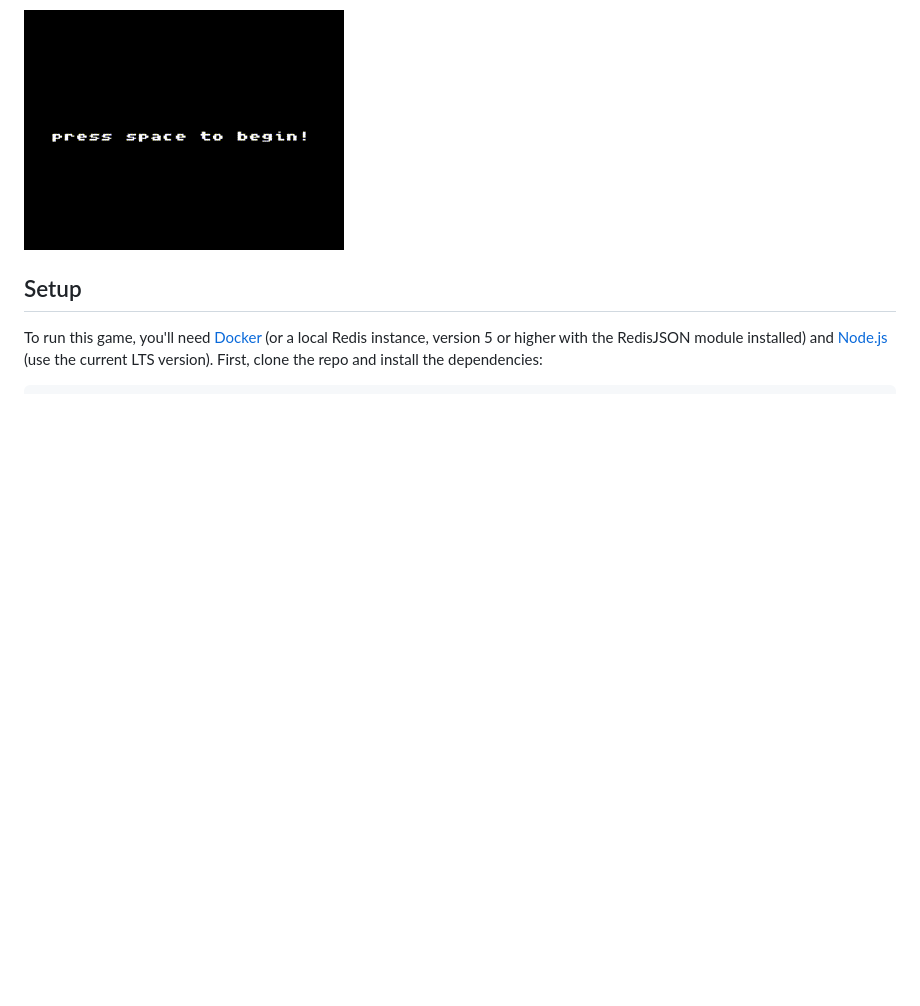
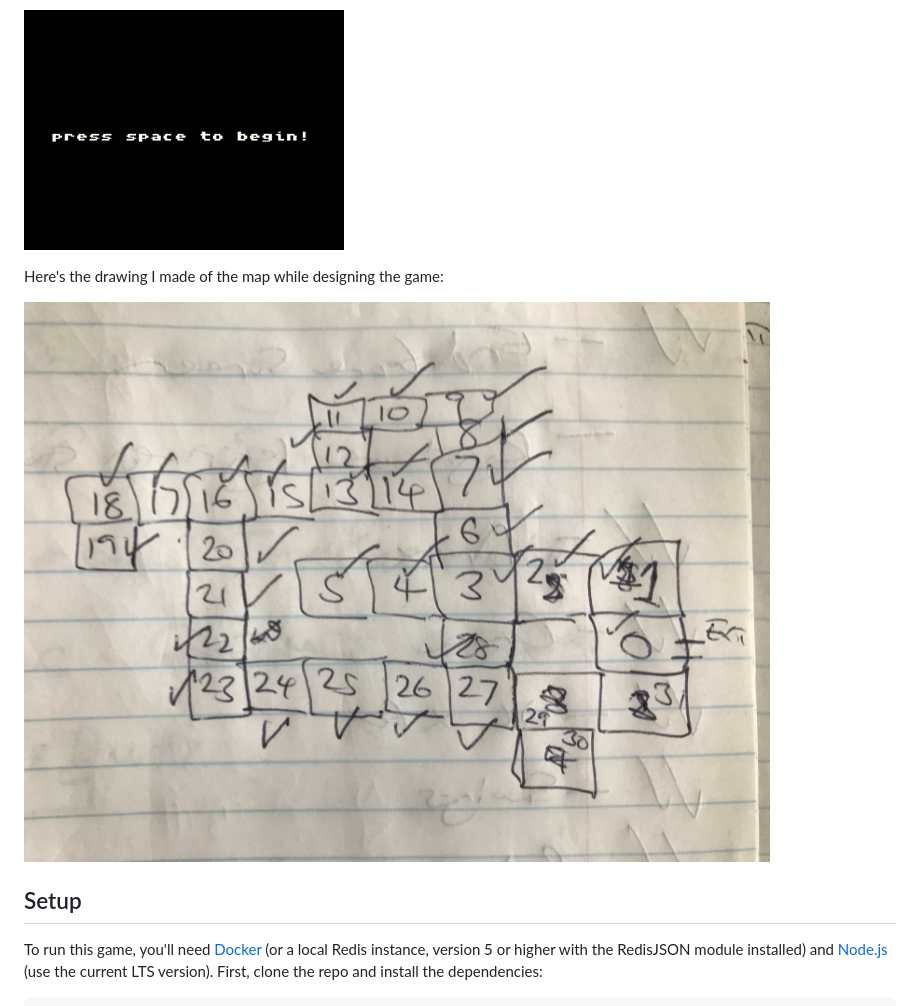
Before and after one commit to redis-developer/redis-kaboom-rpg, a Markdown page: README.md, the part around the change. Rendered like a GitHub page; pictures changed too: redis_rpg_map.jpg (added); blank space fills up the shorter version.

Commit message:
Adds map graphic.

```diff
--- a/README.md
+++ b/README.md
@@ -3,6 +3,10 @@
 This is an RPG maze type game built with [Kaboom.js](https://kaboomjs.com/), [Node.js](https://nodejs.org/) and [Redis](https://redis.io).  It makes use of the [RedisJSON](https://redisjson.io) module from [Redis Labs](https://redislabs.com).
 
 ![Demo of the game running](redis_kaboom_game.gif)
+
+Here's the drawing I made of the map while designing the game:
+
+![Redis Kaboom RPG Game Map](redis_rpg_map.jpg)
 
 ## Setup
 
```
